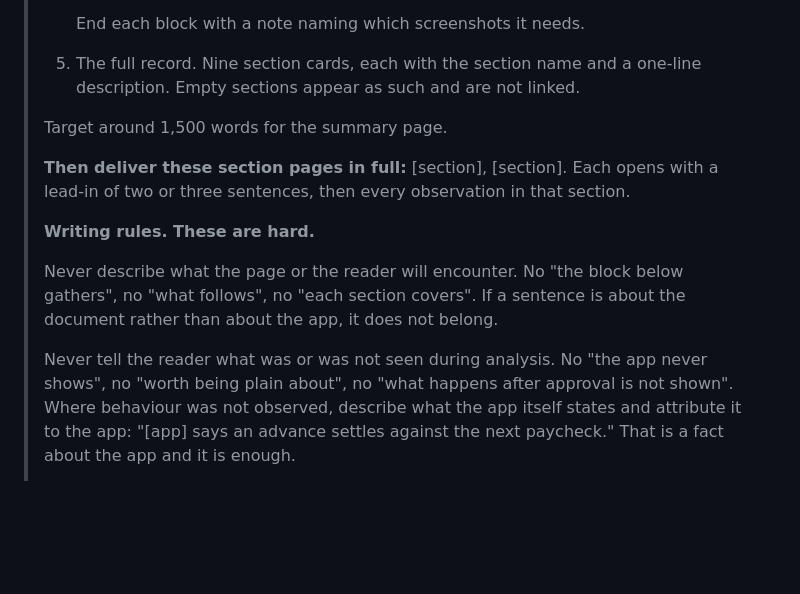
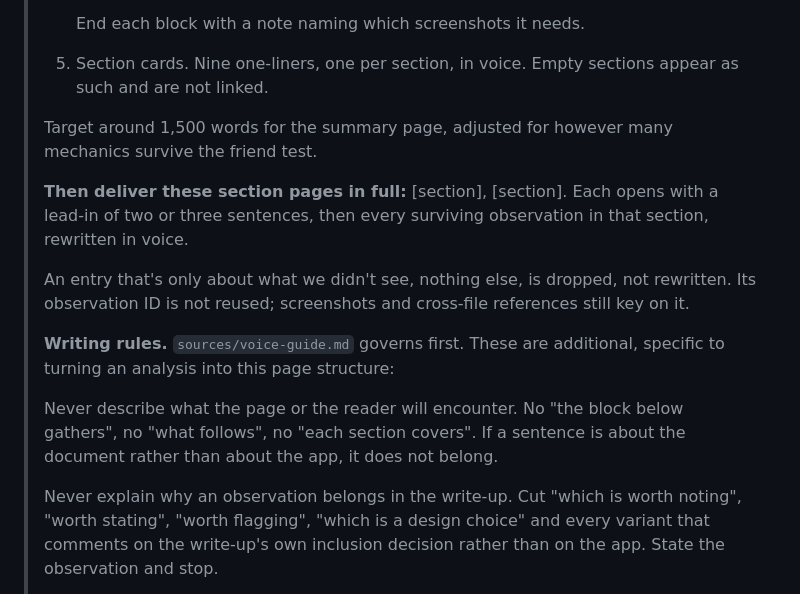
Before and after one commit to lavkozakijevic/mechanics-playbook-prototype, a Markdown page: sources/prompts/stage2-website-content.md, the part around one of its changes. Drawn GitHub-style; blank space fills up the shorter version.

```diff
--- a/sources/prompts/stage2-website-content.md
+++ b/sources/prompts/stage2-website-content.md
@@ -37,14 +42,16 @@ This stage produces plain text for review. It does not build anything.
 >
 >    End each block with a note naming which screenshots it needs.
-> 5. The full record. Nine section cards, each with the section name and a one-line description. Empty sections appear as such and are not linked.
+> 5. Section cards. Nine one-liners, one per section, in voice. Empty sections appear as such and are not linked.
 >
-> Target around 1,500 words for the summary page.
+> Target around 1,500 words for the summary page, adjusted for however many mechanics survive the friend test.
 >
-> **Then deliver these section pages in full:** [section], [section]. Each opens with a lead-in of two or three sentences, then every observation in that section.
+> **Then deliver these section pages in full:** [section], [section]. Each opens with a lead-in of two or three sentences, then every surviving observation in that section, rewritten in voice.
 >
-> **Writing rules. These are hard.**
+> An entry that's only about what we didn't see, nothing else, is dropped, not rewritten. Its observation ID is not reused; screenshots and cross-file references still key on it.
+>
+> **Writing rules.** `sources/voice-guide.md` governs first. These are additional, specific to turning an analysis into this page structure:
 >
 > Never describe what the page or the reader will encounter. No "the block below gathers", no "what follows", no "each section covers". If a sentence is about the document rather than about the app, it does not belong.
 >
-> Never tell the reader what was or was not seen during analysis. No "the app never shows", no "worth being plain about", no "what happens after approval is not shown". Where behaviour was not observed, describe what the app itself states and attribute it to the app: "[app] says an advance settles against the next paycheck." That is a fact about the app and it is enough.
+> Never explain why an observation belongs in the write-up. Cut "which is worth noting", "worth stating", "worth flagging", "which is a design choice" and every variant that comments on the write-up's own inclusion decision rather than on the app. State the observation and stop.
 >
```
Also changed, not shown: other parts of sources/prompts/stage2-website-content.md (+32 -31 lines), sources/voice-guide.md (added, +26 -0 lines).
